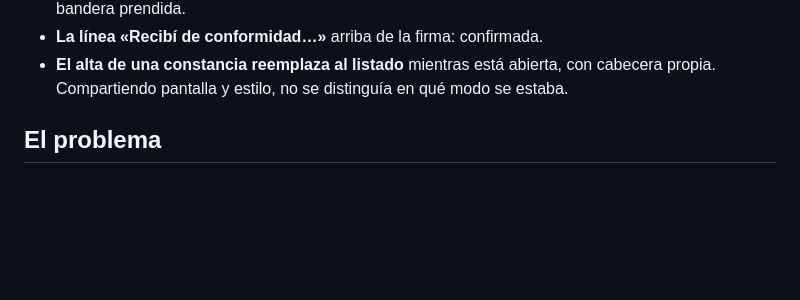
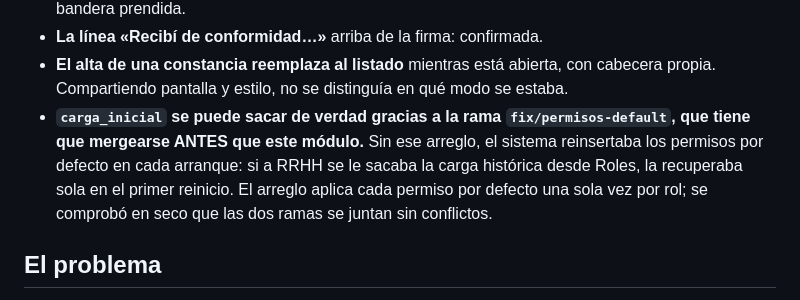
Before and after one commit to gardinerbuenosaires/sistemalf-asistencia, a Markdown page: 2026-09-09-entrega-uniformes-epp-diseno.md, the part around the change. GitHub-like rendering; blank space fills up the shorter version.

Commit message:
docs(uniformes): anotar que depende del arreglo de permisos
carga_inicial solo se puede sacar de verdad si fix/permisos-default se
mergea antes que este modulo.

Co-Authored-By: Claude Opus 5 <noreply@anthropic.com>

```diff
--- a/2026-09-09-entrega-uniformes-epp-diseno.md
+++ b/2026-09-09-entrega-uniformes-epp-diseno.md
@@ -49,6 +49,12 @@ No estaban en el diseño original; se tomaron al ver el sistema funcionando.
 - **La línea «Recibí de conformidad…»** arriba de la firma: confirmada.
 - **El alta de una constancia reemplaza al listado** mientras está abierta, con cabecera
   propia. Compartiendo pantalla y estilo, no se distinguía en qué modo se estaba.
+- **`carga_inicial` se puede sacar de verdad gracias a la rama `fix/permisos-default`, que
+  tiene que mergearse ANTES que este módulo.** Sin ese arreglo, el sistema reinsertaba los
+  permisos por defecto en cada arranque: si a RRHH se le sacaba la carga histórica desde
+  Roles, la recuperaba sola en el primer reinicio. El arreglo aplica cada permiso por
+  defecto una sola vez por rol; se comprobó en seco que las dos ramas se juntan sin
+  conflictos.
 
 ## El problema
 
```
